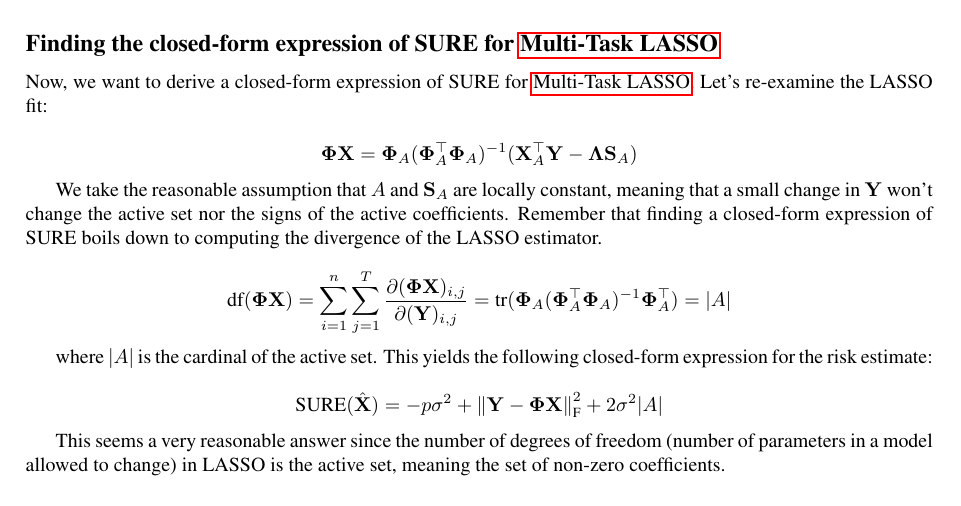
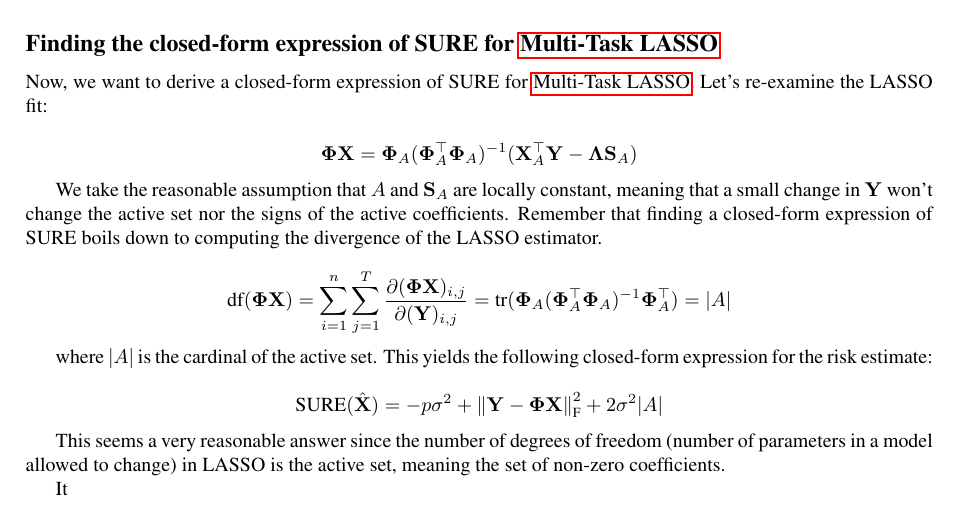
Before and after one commit to PABannier/inria_bilevel_optim, a LaTeX document (tex/memo/lasso_overview.tex): part of page 6 of 7, cut so that both start at the same text. Compiled offline with pdfLaTeX.

Commit message:
ENH SURE memo

```diff
--- a/tex/memo/lasso_overview.tex
+++ b/tex/memo/lasso_overview.tex
@@ -552,6 +552,8 @@ where $\lvert A \rvert$ is the cardinal of the active set. This yields the follo
 This seems a very reasonable answer since the number of degrees of freedom (number of parameters in a model allowed to change) in LASSO is the active set, meaning the set of non-zero
 coefficients.
 
+It
+
 \newpage
 \bibliographystyle{plainnat}
 \bibliography{references_all}
```
